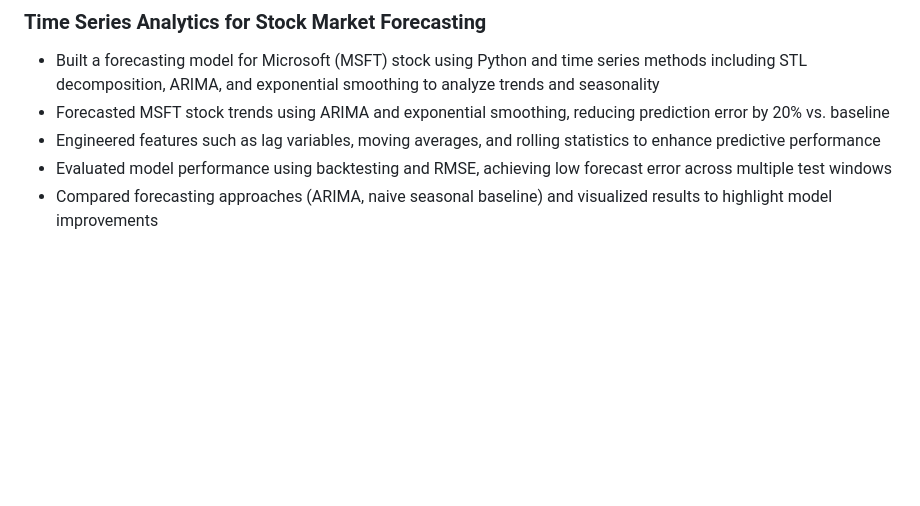
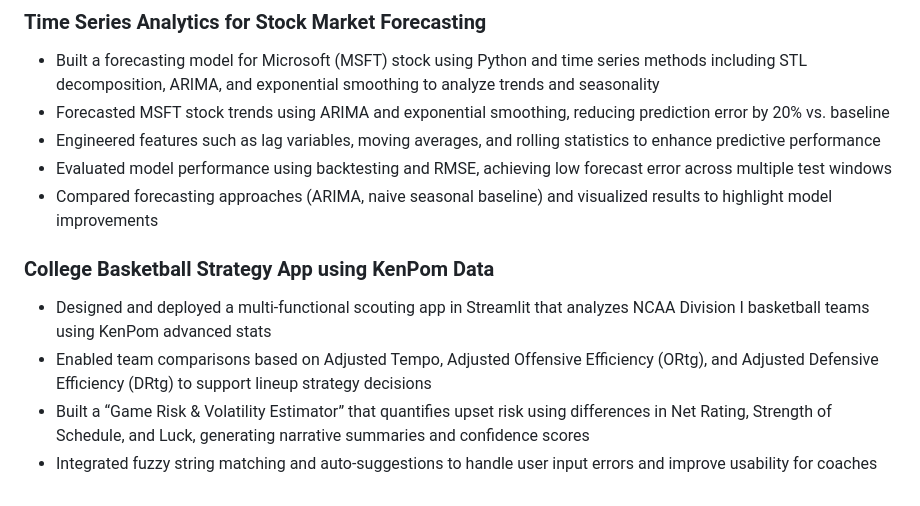
Before and after one commit to chaneyhsu/chaneyhsu.github.io, a Markdown page: README.md, the part around the change. Drawn GitHub-style; blank space fills up the shorter version.

```diff
--- a/README.md
+++ b/README.md
@@ -46,3 +46,9 @@
 - Engineered features such as lag variables, moving averages, and rolling statistics to enhance predictive performance
 - Evaluated model performance using backtesting and RMSE, achieving low forecast error across multiple test windows
 - Compared forecasting approaches (ARIMA, naive seasonal baseline) and visualized results to highlight model improvements
+
+### College Basketball Strategy App using KenPom Data
+- Designed and deployed a multi-functional scouting app in Streamlit that analyzes NCAA Division I basketball teams using KenPom advanced stats
+- Enabled team comparisons based on Adjusted Tempo, Adjusted Offensive Efficiency (ORtg), and Adjusted Defensive Efficiency (DRtg) to support lineup strategy decisions
+- Built a “Game Risk & Volatility Estimator” that quantifies upset risk using differences in Net Rating, Strength of Schedule, and Luck, generating narrative summaries and confidence scores
+- Integrated fuzzy string matching and auto-suggestions to handle user input errors and improve usability for coaches
```
